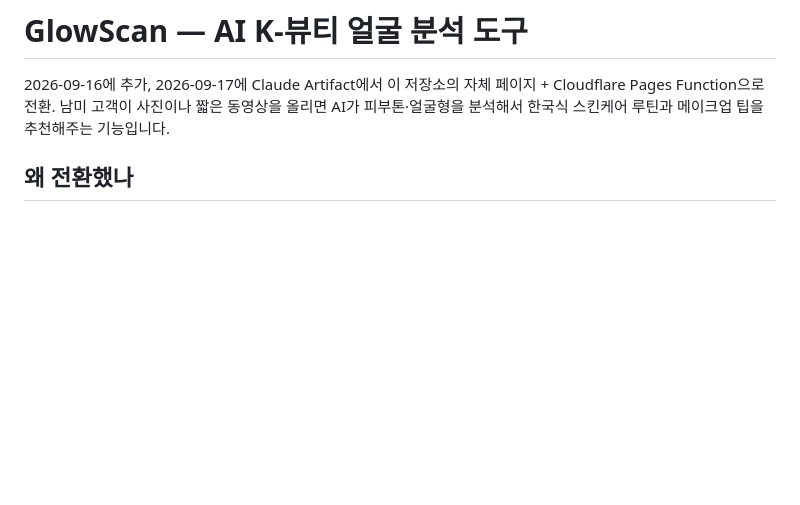
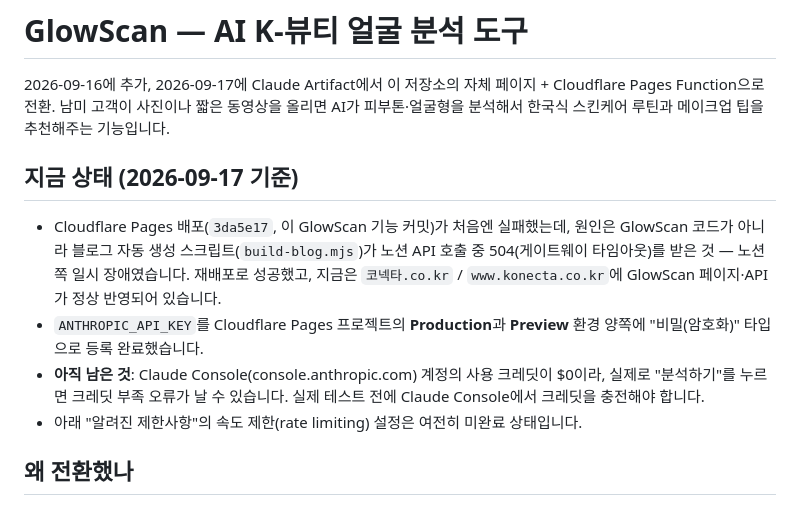
Before and after one commit to lucywon82-blip/konecta-homepage, a Markdown page: docs/glowscan.md, the part around the change. GitHub-like rendering; blank space fills up the shorter version.

Commit message:
GlowScan 문서에 배포 성공 및 API 키 등록 완료 상태 반영
Cloudflare Pages 빌드 실패는 노션 API 일시 장애였고 재배포로 해결됨.
ANTHROPIC_API_KEY를 Production/Preview 환경변수에 등록 완료. 아직 Claude
Console 크레딧 충전이 남아있음을 기록.

Co-Authored-By: Claude Sonnet 5 <noreply@anthropic.com>

```diff
--- a/docs/glowscan.md
+++ b/docs/glowscan.md
@@ -4,6 +4,21 @@
 Cloudflare Pages Function으로 전환. 남미 고객이 사진이나 짧은 동영상을 올리면
 AI가 피부톤·얼굴형을 분석해서 한국식 스킨케어 루틴과 메이크업 팁을
 추천해주는 기능입니다.
+
+## 지금 상태 (2026-09-17 기준)
+
+- Cloudflare Pages 배포(`3da5e17`, 이 GlowScan 기능 커밋)가 처음엔 실패했는데,
+  원인은 GlowScan 코드가 아니라 블로그 자동 생성 스크립트(`build-blog.mjs`)가
+  노션 API 호출 중 504(게이트웨이 타임아웃)를 받은 것 — 노션 쪽 일시 장애였습니다.
+  재배포로 성공했고, 지금은 `코넥타.co.kr` / `www.konecta.co.kr`에 GlowScan
+  페이지·API가 정상 반영되어 있습니다.
+- `ANTHROPIC_API_KEY`를 Cloudflare Pages 프로젝트의 **Production**과
+  **Preview** 환경 양쪽에 "비밀(암호화)" 타입으로 등록 완료했습니다.
+- **아직 남은 것**: Claude Console(console.anthropic.com) 계정의 사용 크레딧이
+  $0이라, 실제로 "분석하기"를 누르면 크레딧 부족 오류가 날 수 있습니다. 실제
+  테스트 전에 Claude Console에서 크레딧을 충전해야 합니다.
+- 아래 "알려진 제한사항"의 속도 제한(rate limiting) 설정은 여전히 미완료
+  상태입니다.
 
 ## 왜 전환했나
 
```
